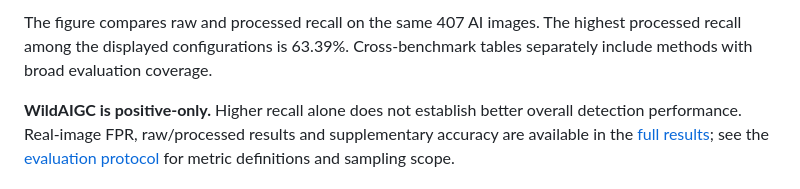
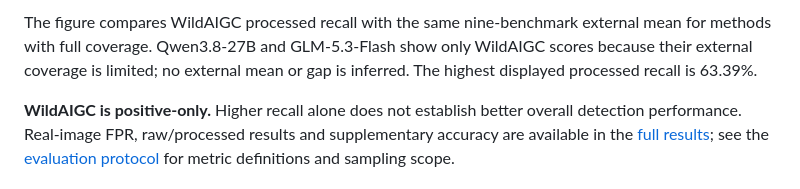
Before and after one commit to YuZijian/WildAIGC-Bench, a Markdown page: README.md, the part around the change printed below. Drawn GitHub-style.

Commit message:
Restore external comparisons for models with shared benchmark coverage

```diff
--- a/README.md
+++ b/README.md
@@ -44,5 +44,5 @@ Under real circulation conditions, these images present a clear challenge across
 
-The figure compares raw and processed recall on the same 407 AI images. The highest processed recall among the displayed configurations is 63.39%. Cross-benchmark tables separately include methods with broad evaluation coverage.
+The figure compares WildAIGC processed recall with the same nine-benchmark external mean for methods with full coverage. Qwen3.8-27B and GLM-5.3-Flash show only WildAIGC scores because their external coverage is limited; no external mean or gap is inferred. The highest displayed processed recall is 63.39%.
 
 **WildAIGC is positive-only.** Higher recall alone does not establish better overall detection performance. Real-image FPR, raw/processed results and supplementary accuracy are available in the [full results](docs/detailed-results.md); see the [evaluation protocol](docs/evaluation.md) for metric definitions and sampling scope.
 
```
Also changed, not shown: other parts of README.md (+1 -1 lines), assets/recall_overview.png, 2 other files.
